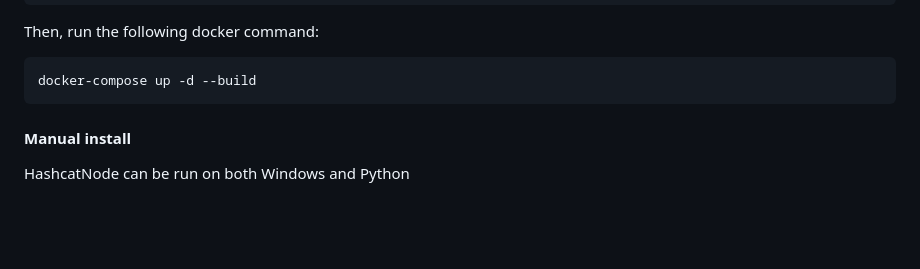
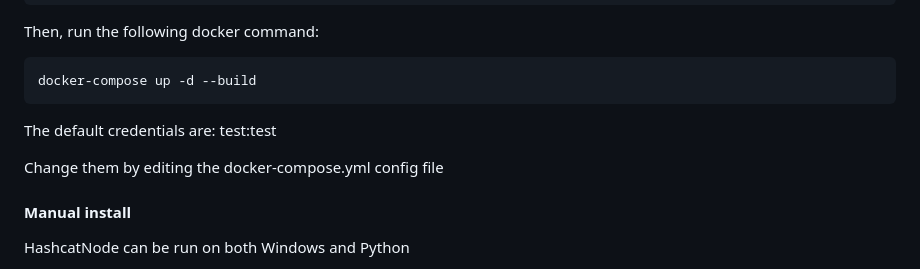
Before and after one commit to hegusung/WebHashcat, a Markdown page: README.md, the part around the change. Drawn GitHub-style; blank space fills up the shorter version.

````diff
--- a/README.md
+++ b/README.md
@@ -76,6 +76,10 @@ Then, run the following docker command:
 ```
 docker-compose up -d --build
 ```
+
+The default credentials are: test:test
+
+Change them by editing the docker-compose.yml config file
 
 #### Manual install
 
````
